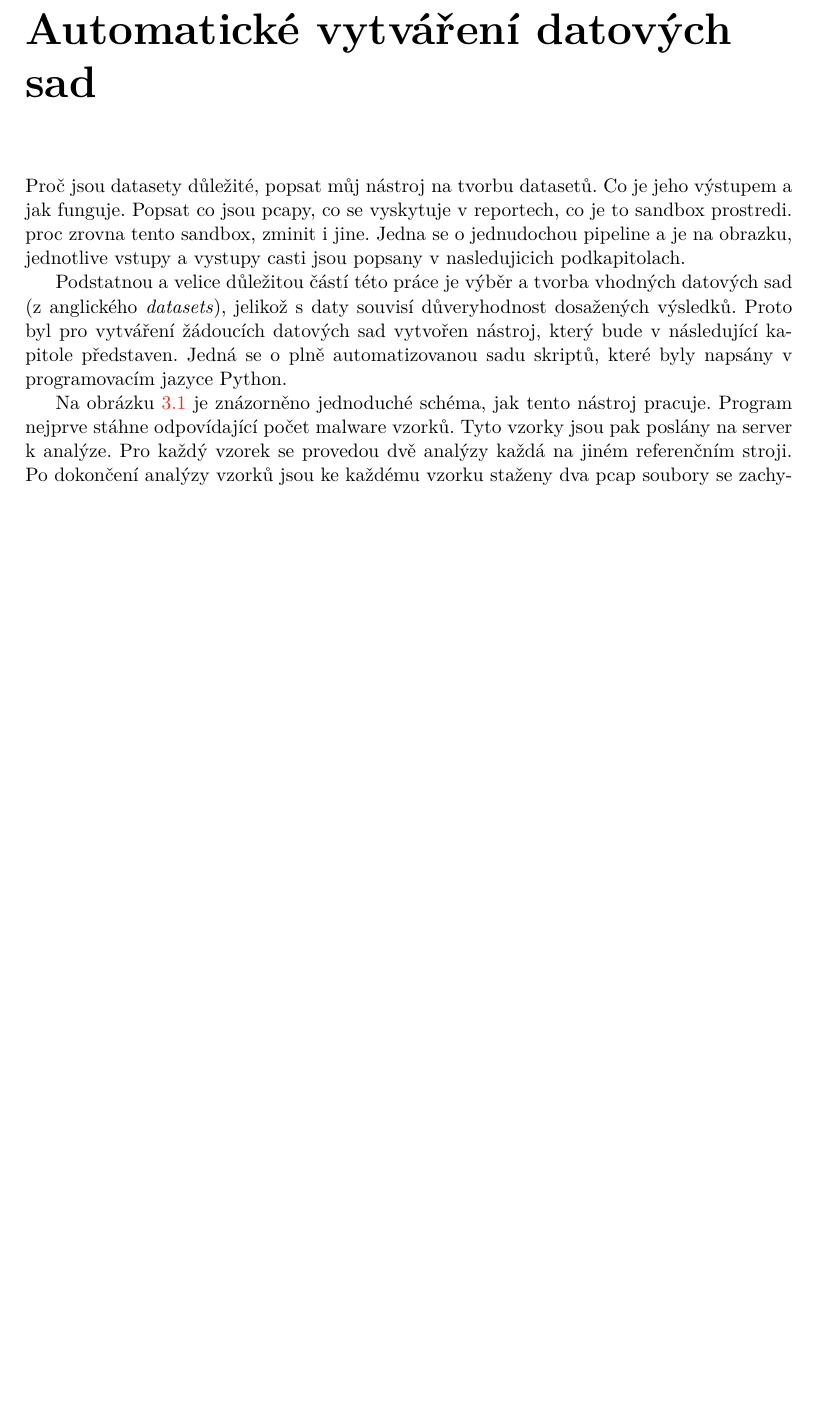
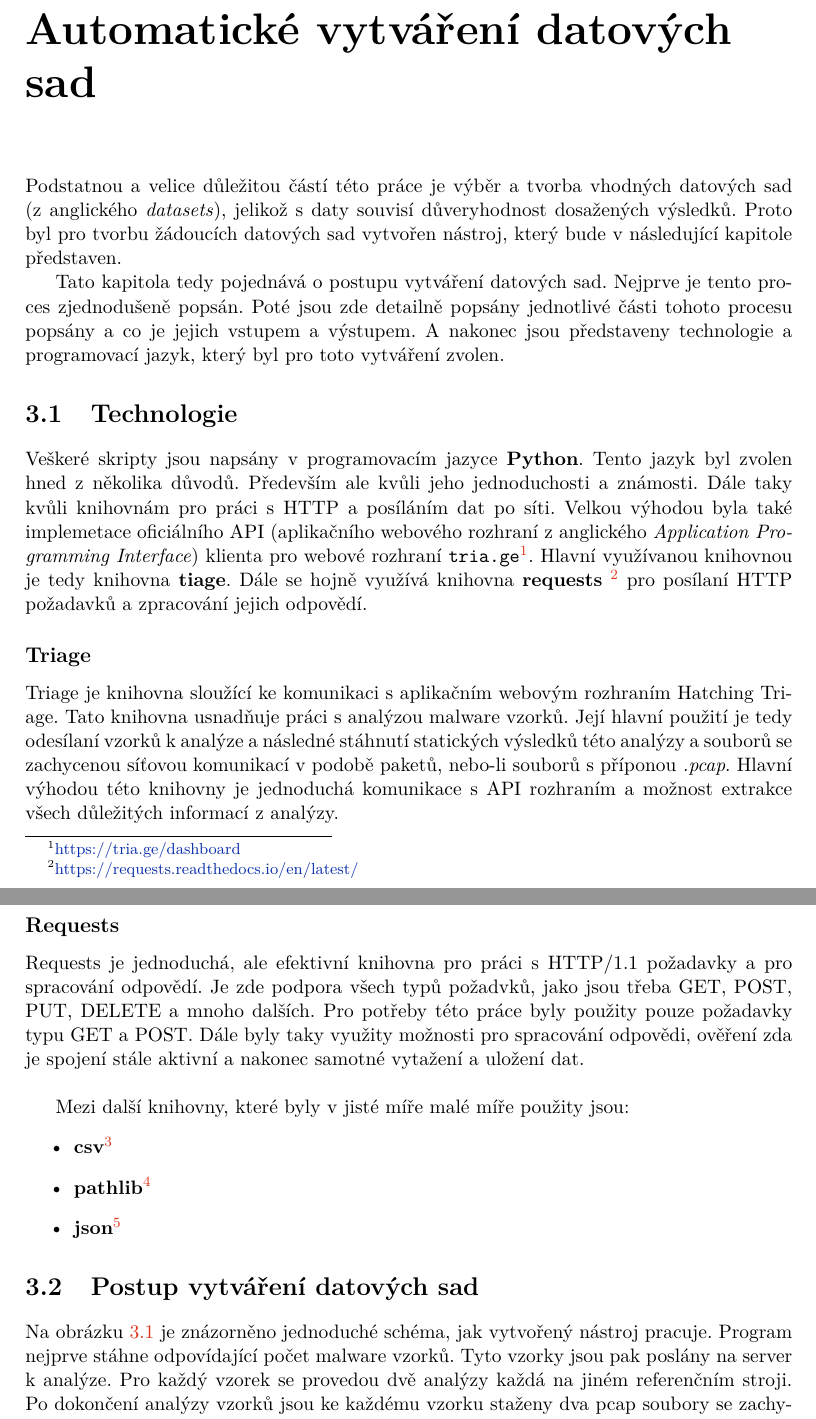
Before and after one commit to xvenc/bp-theses, a LaTeX thesis (doc/sablona2022/projekt.tex, which reads doc/sablona2022/projekt-01-kapitoly-chapters.tex): part of page 9 of 11 before the commit and two parts of pages 9 and 10 of 12 after it, the two joined at a grey line, cut so that both start at the same text, the shorter picture padded with empty space. Compiled offline with pdfLaTeX.

Commit message:
Finished introduction and technology section in chapter 3

```diff
--- a/doc/sablona2022/projekt-01-kapitoly-chapters.tex
+++ b/doc/sablona2022/projekt-01-kapitoly-chapters.tex
@@ -32,14 +32,48 @@ Příklady rodin a nějaké statistiky.
 
 
 \chapter{Automatické vytváření datových sad} \label{3.chap}
-Proč jsou datasety důležité, popsat můj nástroj na tvorbu datasetů. Co je jeho výstupem a jak funguje. Popsat co jsou pcapy, co se vyskytuje v reportech, co je to sandbox prostredi. proc zrovna tento sandbox, zminit i jine.
-Jedna se o jednudochou pipeline a je na obrazku, jednotlive vstupy a vystupy casti jsou popsany v nasledujicich podkapitolach.
+%Proč jsou datasety důležité, popsat můj nástroj na tvorbu datasetů. Co je jeho výstupem a jak funguje. Popsat co jsou pcapy, co se vyskytuje v reportech, co je to sandbox prostredi. proc zrovna tento sandbox, zminit i jine.
+%Jedna se o jednudochou pipeline a je na obrazku, jednotlive vstupy a vystupy casti jsou popsany v nasledujicich podkapitolach.
 
 Podstatnou a velice důležitou částí této práce je výběr a tvorba vhodných datových sad (z anglického \textit{datasets}), jelikož s daty souvisí důveryhodnost dosažených výsledků.
-Proto byl pro vytváření žádoucích datových sad vytvořen nástroj, který bude v následující kapitole představen. Jedná se o plně automatizovanou sadu skriptů, které byly napsány v
-programovacím jazyce Python.
+Proto byl pro tvorbu žádoucích datových sad vytvořen nástroj, který bude v následující kapitole představen.
 
-Na obrázku \ref{pipeline} je znázorněno jednoduché schéma, jak tento nástroj pracuje. Program nejprve stáhne odpovídající počet malware vzorků. Tyto vzorky jsou pak poslány na server k analýze.
+Tato kapitola tedy pojednává o postupu vytváření datových sad. Nejprve je tento proces zjednodušeně popsán.
+Poté jsou zde detailně popsány jednotlivé části tohoto procesu popsány a co je jejich vstupem a výstupem.
+A nakonec jsou představeny technologie a programovací jazyk, který byl pro toto vytváření zvolen.
+
+%Tato kapitola tedy pojednává o vybraném programovacím jazyce a knihovnách používaných pro danou úlohu.
+%Poté je popsána obecný proces vytváření těchto datových sad. A nakonec jsou zde popsány jednotlivé části tohoto procesu a
+%jak vypadá skutečný výstup programu.
+
+\section{Technologie}
+Veškeré skripty jsou napsány v programovacím jazyce \textbf{Python}. Tento jazyk byl zvolen hned z několika důvodů.
+Především ale kvůli jeho jednoduchosti a známosti. Dále taky kvůli knihovnám pro práci s HTTP a posíláním dat po síti.
+Velkou výhodou byla také implemetace oficiálního API (aplikačního webového rozhraní z anglického \textit{Application Programming Interface}) klienta pro webové rozhraní
+\texttt{tria.ge}\footnote{\href{https://tria.ge/dashboard}{https://tria.ge/dashboard}}.
+Hlavní využívanou knihovnou je tedy knihovna \textbf{tiage}. Dále se hojně využívá knihovna \textbf{requests} \footnote{\href{https://requests.readthedocs.io/en/latest/}{https://requests.readthedocs.io/en/latest/}}
+pro posílaní HTTP požadavků a zpracování jejich odpovědí.
+
+\subsection*{Triage}
+Triage je knihovna sloužící ke komunikaci s aplikačním webovým rozhraním Hatching Triage. Tato knihovna usnadňuje práci s analýzou malware vzorků.
+Její hlavní použití je tedy odesílaní vzorků k analýze a následné stáhnutí statických výsledků této analýzy a souborů se zachycenou síťovou komunikací v
+podobě paketů, nebo-li souborů s příponou \textit{.pcap}. Hlavní výhodou této knihovny je jednoduchá komunikace s API rozhraním a možnost extrakce všech důležitých
+informací z analýzy.
+
+\subsection*{Requests}
+Requests je jednoduchá, ale efektivní knihovna pro práci s HTTP/1.1 požadavky a pro spracování odpovědí. Je zde podpora všech typů požadvků, jako jsou
+třeba GET, POST, PUT, DELETE a mnoho dalších. Pro potřeby této práce byly použity pouze požadavky typu GET a POST. Dále byly taky využity možnosti
+pro spracování odpovědi, ověření zda je spojení stále aktivní a nakonec samotné vytažení a uložení dat.\\
+
+Mezi další knihovny, které byly v jisté míře malé míře použity jsou:
+\begin{itemize}
+    \item \textbf{csv}\footnote{}
+    \item \textbf{pathlib}\footnote{}
+    \item \textbf{json}\footnote{}
+\end{itemize}
+
+\section{Postup vytváření datových sad}
+Na obrázku \ref{pipeline} je znázorněno jednoduché schéma, jak vytvořený nástroj pracuje. Program nejprve stáhne odpovídající počet malware vzorků. Tyto vzorky jsou pak poslány na server k analýze.
 Pro každý vzorek se provedou dvě analýzy každá na jiném referenčním stroji.
 Po dokončení analýzy vzorků jsou ke každému vzorku staženy dva pcap soubory se zachycenou kumunikací malwaru a ješte zpráva o daném vzorku. Vše bude detailně popsáno v následujících sekcích, kde
 budou příklady výstupů a výstupů.
```
Also changed, not shown: doc/sablona2022/projekt-01-kapitoly-chapters.tex (8 more changed lines).
